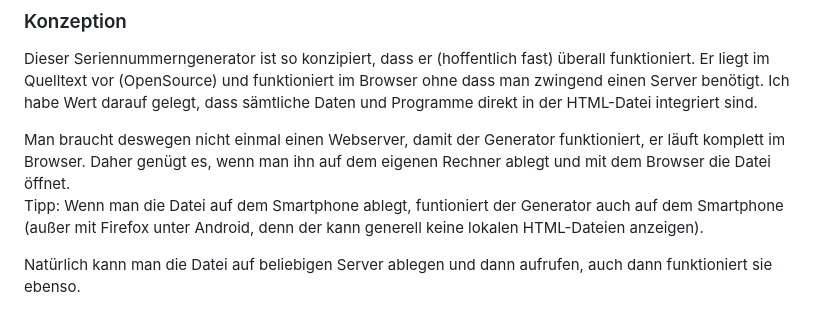
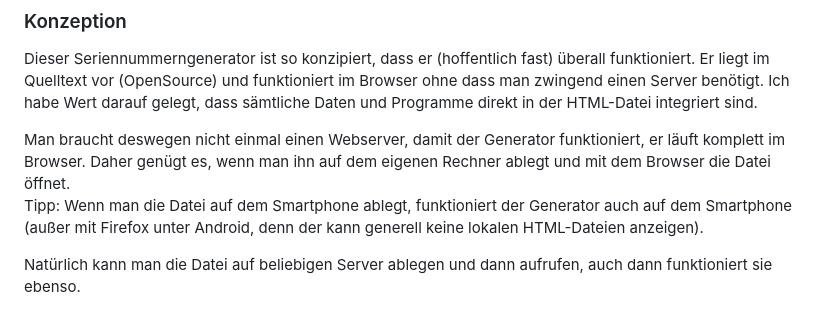
Before and after one commit to nimmawiedanummakumma2/sngen, a Markdown page: README.md, the part around the change. Rendered like a GitHub page.

Commit message:
Korrektur

```diff
--- a/README.md
+++ b/README.md
@@ -38,7 +38,7 @@ Ich habe Wert darauf gelegt, dass sämtliche Daten und Programme direkt in der H
 
 Man braucht deswegen nicht einmal einen Webserver, damit der Generator funktioniert, er läuft komplett im Browser.
 Daher genügt es, wenn man ihn auf dem eigenen Rechner ablegt und mit dem Browser die Datei öffnet.
-<BR>Tipp: Wenn man die Datei auf dem Smartphone ablegt, funtioniert
+<BR>Tipp: Wenn man die Datei auf dem Smartphone ablegt, funktioniert
 der Generator auch auf dem Smartphone (außer mit Firefox unter Android, denn der kann generell keine lokalen HTML-Dateien anzeigen).
 
 Natürlich kann man die Datei auf beliebigen Server ablegen und dann aufrufen, auch dann funktioniert sie ebenso.
```
